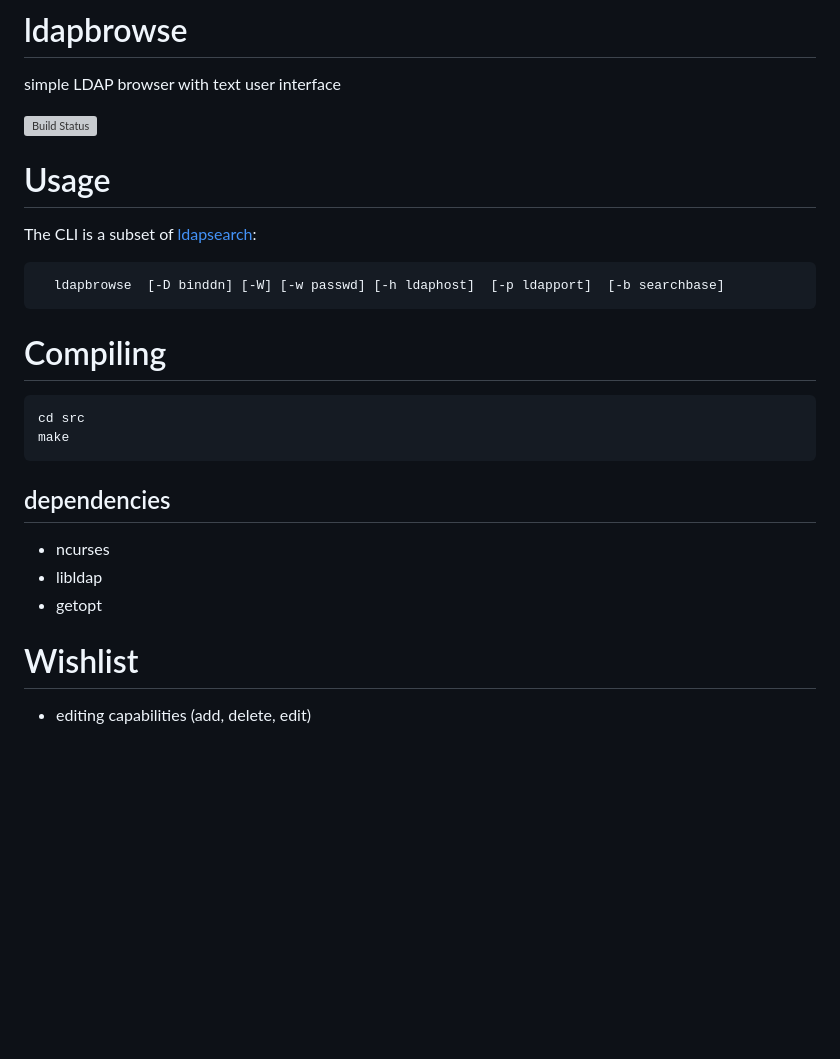
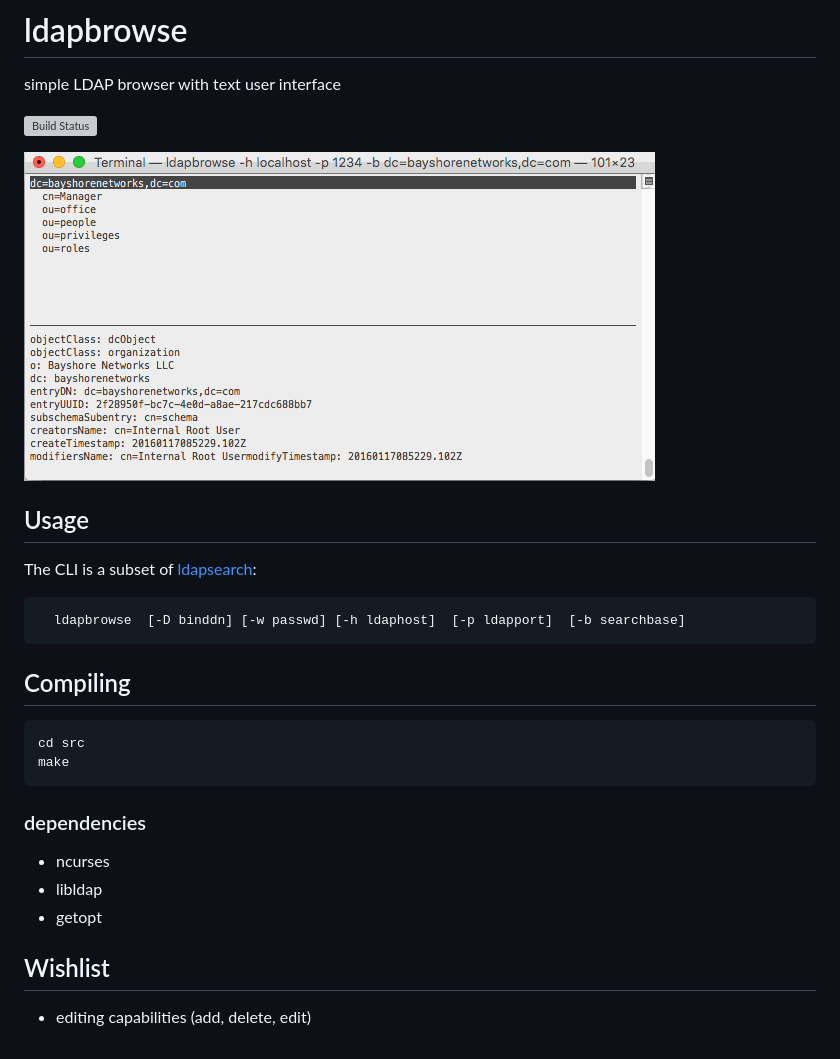
Before and after one commit to david0/ldapbrowse, a Markdown page: README.md, the part around the change. GitHub-like rendering; pictures changed too: screenshot.gif (added); blank space fills up the shorter version; grey boxes are pictures that could not be loaded.

Commit message:
add screenshot

```diff
--- a/README.md
+++ b/README.md
@@ -3,24 +3,26 @@ simple LDAP browser with text user interface
 
 [![Build Status](https://travis-ci.org/david0/ldapbrowse.png)](https://travis-ci.org/david0/ldapbrowse)
 
-# Usage
+![Screenshot](screenshot.gif)
+
+## Usage
 
 The CLI is a subset of [ldapsearch](http://linux.die.net/man/1/ldapsearch):
 
-      ldapbrowse  [-D binddn] [-W] [-w passwd] [-h ldaphost]  [-p ldapport]  [-b searchbase]
+      ldapbrowse  [-D binddn] [-w passwd] [-h ldaphost]  [-p ldapport]  [-b searchbase]
 
-# Compiling
+## Compiling
 
     cd src
     make
 
-## dependencies
+### dependencies
 
 - ncurses
 - libldap
 - getopt
 
 
-# Wishlist
+## Wishlist
 
 - editing capabilities (add, delete, edit)
```
